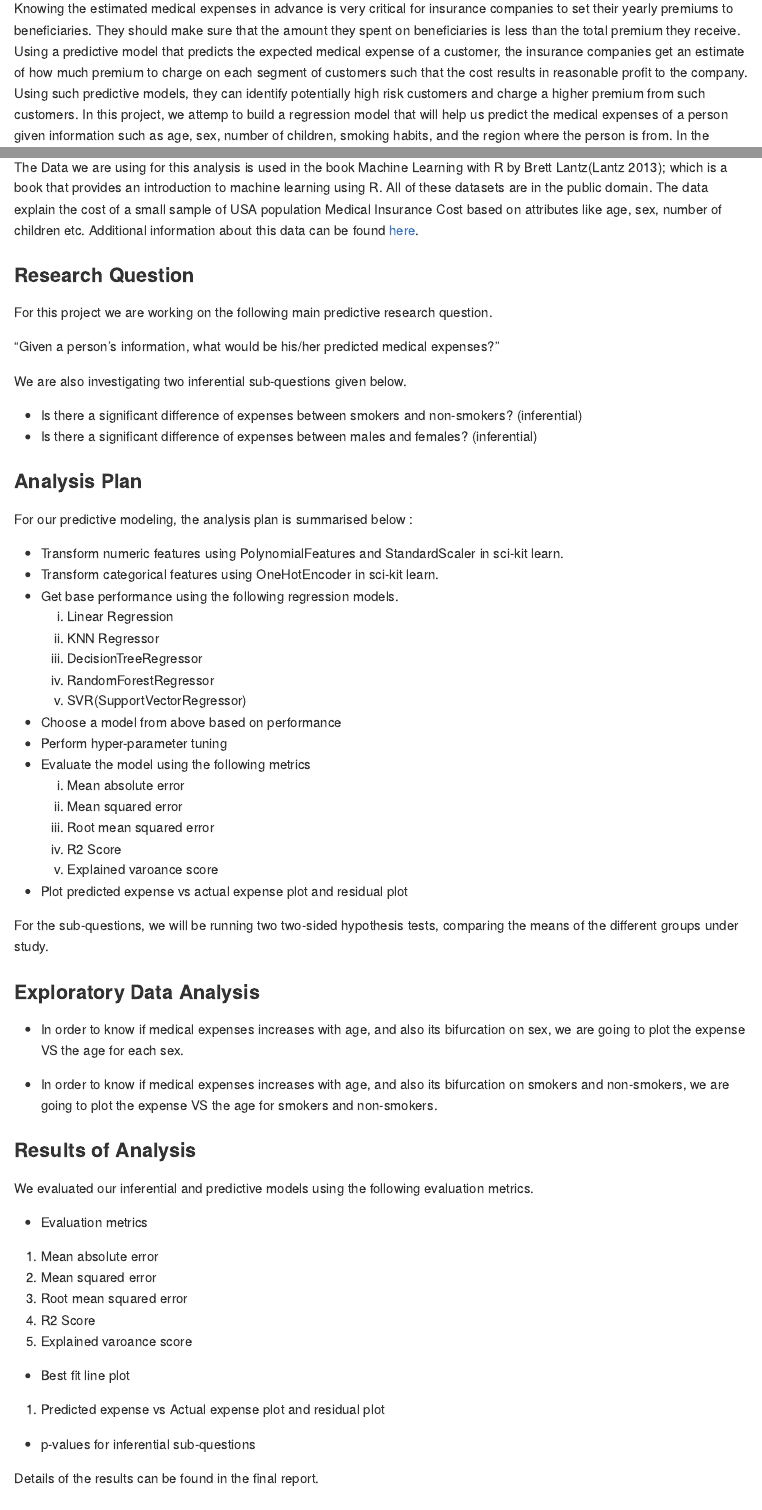
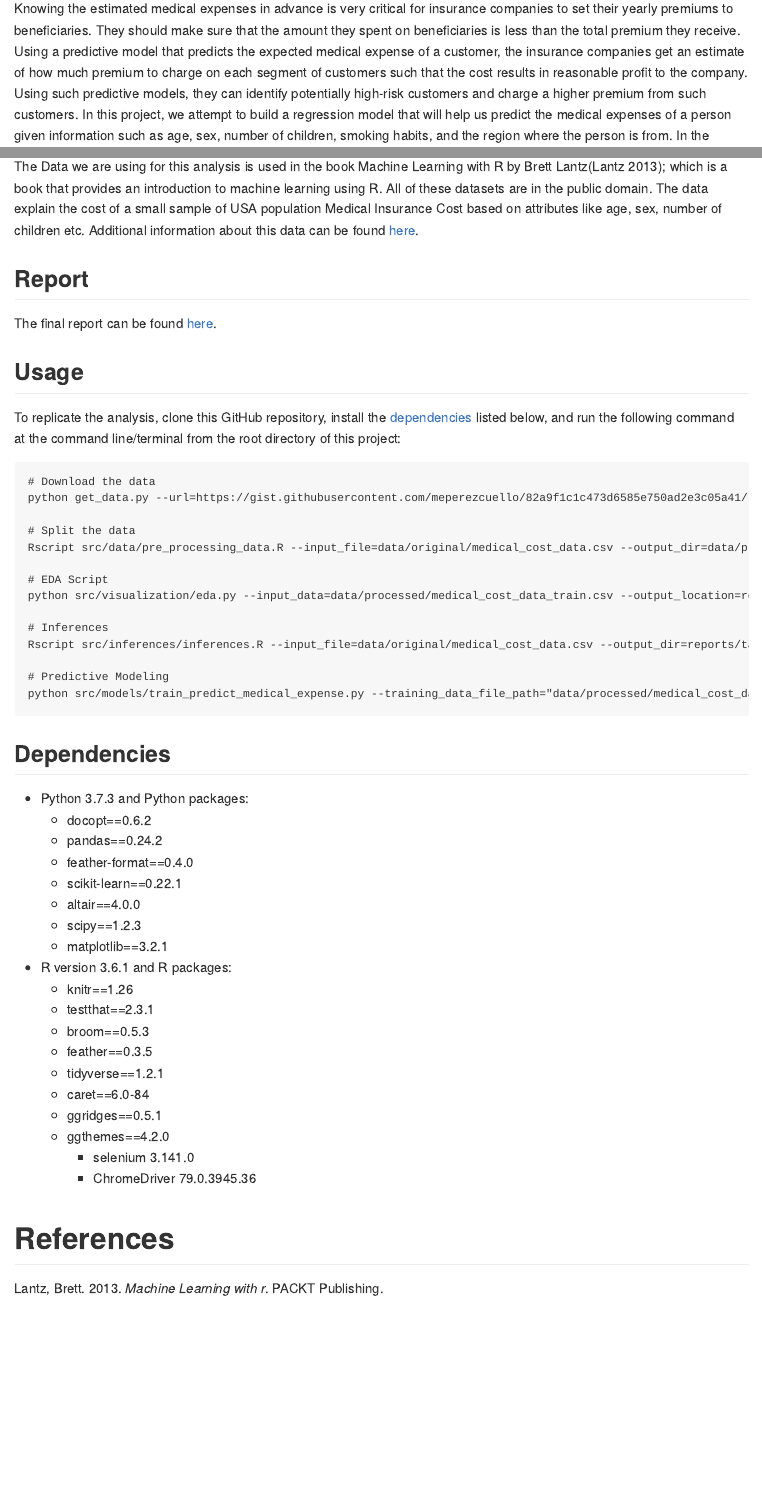
Before and after one commit to sirine-chahma/DSCI_522_group_401, an R Markdown document (README.Rmd): the page in a window 1100 px wide, from 270 px down, and a second part further down, joined at a grey line. Rendered offline with R 4.5, knitr and Pandoc, with nearby package versions.

````diff
--- a/README.Rmd
+++ b/README.Rmd
@@ -21,68 +21,9 @@
 regression_error <- read.csv("reports/tables/regression_errors.csv")
 ```
 
-Knowing the estimated medical expenses in advance is very critical for insurance companies to set their yearly premiums to beneficiaries. They should make sure that the amount they spent on beneficiaries is less than the total premium they receive. Using a predictive model that predicts the expected medical expense of a customer, the insurance companies get an estimate of how much premium to charge on each segment of customers such that the cost results in reasonable profit to the company. Using such predictive models, they can identify potentially high risk customers and charge a higher premium from such customers.  In this project, we attemp to build a regression model that will help us predict the medical expenses of a person given information such as age, sex, number of children, smoking habits, and the region where the person is from. In the process, we are also interested in figuring out   if there is a significant difference of expenses between smokers and non-smokers, and between males and females. Our hypothesis tests suggest that at 0.05 significance level there is significant evidence to conclude that the smokers incurrs more medical expense than non-smokers. Also, there is statistically no significant evidence to conclude that the medical expenses of men and women are different. For our predictive model, after trying different regression models, we found that the decision tree regressor performs the best on our data. Using our final tuned model, we achieved satisfying results on the test data set, with a $R^2$ score of `r round(regression_error$test_data[4], 3)`.
-
+Knowing the estimated medical expenses in advance is very critical for insurance companies to set their yearly premiums to beneficiaries. They should make sure that the amount they spent on beneficiaries is less than the total premium they receive. Using a predictive model that predicts the expected medical expense of a customer, the insurance companies get an estimate of how much premium to charge on each segment of customers such that the cost results in reasonable profit to the company. Using such predictive models, they can identify potentially high-risk customers and charge a higher premium from such customers.  In this project, we attempt to build a regression model that will help us predict the medical expenses of a person given information such as age, sex, number of children, smoking habits, and the region where the person is from. In the process, we are also interested in figuring out if there is a significant difference in expenses between smokers and non-smokers, and between males and females. Our hypothesis tests suggest that at 0.05 significance level there is significant evidence to conclude that smokers incur more medical expenses than non-smokers. Also, there is statistically no significant evidence to conclude that the medical expenses of men and women are different. For our predictive model, after trying different regression models, we found that the decision tree regressor performs the best on our data. Using our final tuned model, we achieved satisfying results on the test data set, with a $R^2$ score of `r round(regression_error$test_data[4], 3)`.
 
 The Data we are using for this analysis is used in the book Machine Learning with R by Brett Lantz[@source]; which is a book that provides an introduction to machine learning using R. All of these datasets are in the public domain. The data explain the cost of a small sample of USA population Medical Insurance Cost based on attributes like age, sex, number of children etc. Additional information about this data can be found [here](https://gist.github.com/meperezcuello/82a9f1c1c473d6585e750ad2e3c05a41).
-
-### Research Question
-
-For this project we are working on the following main predictive research question.
-
-  "Given a person's information, what would be his/her predicted medical expenses?"
-
-We are also investigating two inferential sub-questions given below.
-
-- Is there a significant difference of expenses between smokers and non-smokers? (inferential)
-- Is there a significant difference of expenses between males and females? (inferential)
-
-
-### Analysis Plan
-
-For our predictive modeling, the analysis plan is summarised below :
-
-  - Transform numeric features using PolynomialFeatures and StandardScaler in sci-kit  learn.
-  - Transform categorical features using OneHotEncoder in sci-kit learn.
-  - Get base performance using the following regression models.
-      1. Linear Regression
-      2. KNN Regressor
-      3. DecisionTreeRegressor
-      4. RandomForestRegressor
-      5. SVR(SupportVectorRegressor)
-  - Choose a model from above based on performance
-  - Perform hyper-parameter tuning
-  - Evaluate the model using the following metrics
-      1. Mean absolute error
-      2. Mean squared error
-      3. Root mean squared error
-      4. R2 Score
-      5. Explained varoance score
-  - Plot predicted expense vs actual expense plot and residual plot
-
-
-For the sub-questions, we will be running two two-sided hypothesis tests, comparing the means of the different groups under study.
-
-### Exploratory Data Analysis
-
-- In order to know if medical expenses increases with age, and also its bifurcation on sex, we are going to plot the expense VS the age for each sex.
-
-- In order to know if medical expenses increases with age, and also its bifurcation on smokers and non-smokers, we are going to plot the expense VS the age for smokers and non-smokers.
-
-### Results of Analysis
-
-We evaluated our inferential and predictive models using the following evaluation metrics.
-  - Evaluation metrics
-      1. Mean absolute error
-      2. Mean squared error
-      3. Root mean squared error
-      4. R2 Score
-      5. Explained varoance score
-  - Best fit line plot
-      1. Predicted expense vs Actual expense plot and residual plot
-- p-values for inferential sub-questions
-
-Details of the results can be found in the final report.
 
 
 ## Report
@@ -91,6 +32,11 @@
 ## Usage
 
 To replicate the analysis, clone this GitHub repository, install the [dependencies](#dependencies) listed below, and run the following command at the command line/terminal from the root directory of this project:
+
+```{}
+# Download the data
+python get_data.py --url=https://gist.githubusercontent.com/meperezcuello/82a9f1c1c473d6585e750ad2e3c05a41/raw/d42d226d0dd64e7f5395a0eec1b9190a10edbc03/Medical_Cost.csv --file_location=../../data/original/medical_cost_data.csv
+```
 
 ```{}
 # Split the data
````
Also changed, not shown: src/data/get_data.py (+8 -0 lines), README.md, README.Rmd (1 more changed lines).
